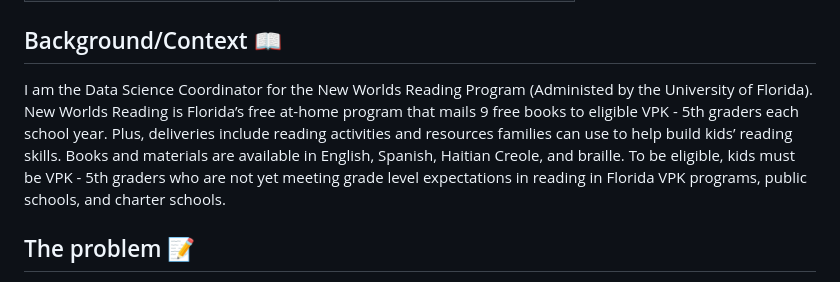
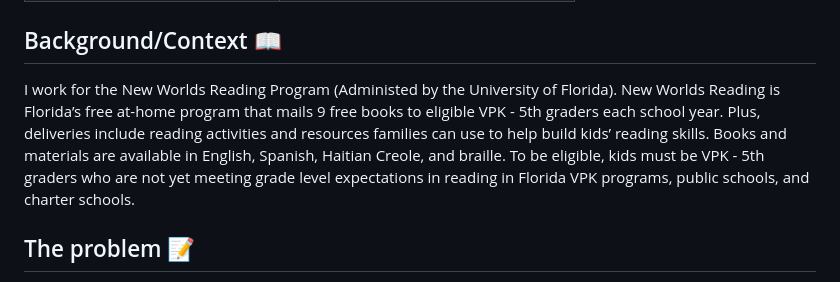
Before and after one commit to leoohyama/posit_table_contest_2025, a Markdown page: README.md, the part around the change. Rendered like a GitHub page.

```diff
--- a/README.md
+++ b/README.md
@@ -18,7 +18,7 @@ Data for this table uses modified and randomized versions of the data that I use
 | **Colors, Labels, and Formatting** | `RColorBrewer`, `wesanderson`, `scales` |
 
 ## Background/Context :book:
-I am the Data Science Coordinator for the New Worlds Reading Program (Administed by the University of Florida). New Worlds Reading is Florida’s free at-home program that mails 9 free books to eligible VPK - 5th graders each school year. Plus, deliveries include reading activities and resources families can use to help build kids’ reading skills. Books and materials are available in English, Spanish, Haitian Creole, and braille. To be eligible, kids must be VPK - 5th graders who are not yet meeting grade level expectations in reading in Florida VPK programs, public schools, and charter schools.
+I work for the New Worlds Reading Program (Administed by the University of Florida). New Worlds Reading is Florida’s free at-home program that mails 9 free books to eligible VPK - 5th graders each school year. Plus, deliveries include reading activities and resources families can use to help build kids’ reading skills. Books and materials are available in English, Spanish, Haitian Creole, and braille. To be eligible, kids must be VPK - 5th graders who are not yet meeting grade level expectations in reading in Florida VPK programs, public schools, and charter schools.
 
 ## The problem :pencil:
 Every year, our goal as a program is to enroll as many eligible students as possible. Given this, getting understandable and actionable information on eligibility and enrollment numbers in schools (2,400+) across 76 districts passed on to internal team members (many of whom operate remotely across the state of Florida) who engage with underserved communities is a critical data pipeline. This is especially daunting when working with ~1.35 million children.
```
